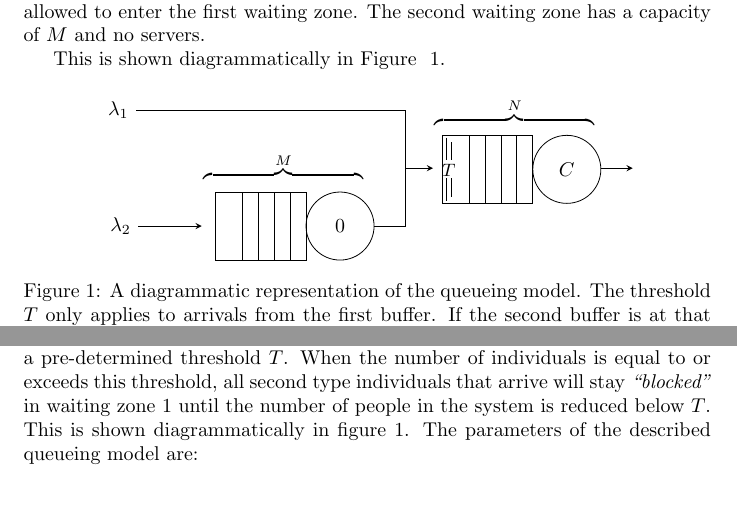
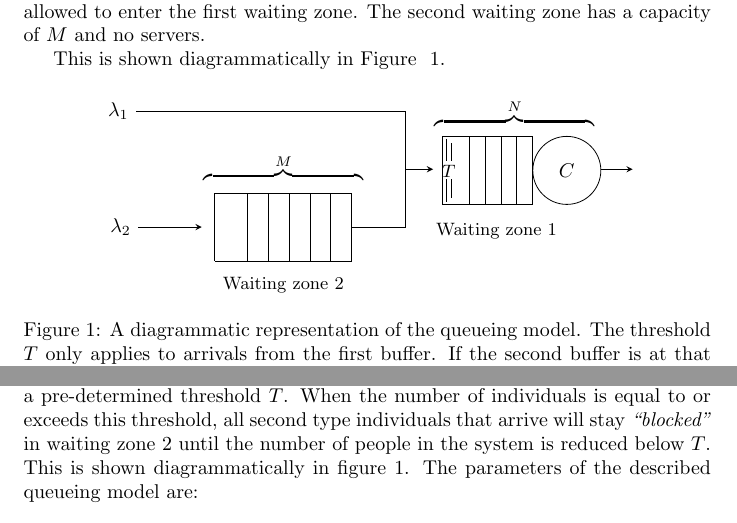
Before and after one commit to MichalisPanayides/ED-EMS-game-paper, a LaTeX document (main.tex, which reads sections/model_overview/main.tex, sections/queueing_model/main.tex): two parts of pages 6 and 8 of 54, joined at a grey line, cut so that both start at the same text, the shorter picture padded with empty space. Compiled offline with pdfLaTeX.

Commit message:
Minor changes on waiting zones
- Display waiting zones 1 and 2 on the queueing system
- Fix some text that listed the incorrect waiting zones

```diff
--- a/sections/model_overview/main.tex
+++ b/sections/model_overview/main.tex
@@ -43,17 +43,20 @@ This is shown diagrammatically in Figure ~\ref{fig:diagram_of_queueing_system}.
     \centering
     \begin{tikzpicture}[>=stealth, scale=0.8],
         % the rectangle of Queue 1
-        \draw (0,0) -- ++(2cm,0) -- ++(0,-1.5cm) -- ++(-2cm,0);
+        \draw (0,0) -- ++(3cm,0) -- ++(0,-1.5cm) -- ++(-3cm,0);
         % The label above Queue 1 -> M
         \node[anchor=north] at (1.5cm, 1cm) {\(
             \overbrace{\qquad \qquad \qquad \qquad}^{M}
         \)};
+        % The label below Queue 1 -> Waiting zone 2
+        \node[anchor=north] at (1.5cm, -1.7cm) {\small{Waiting zone 2}};
+
         % the vertical lines in Queue 1
-        \foreach \i in {1,...,4, 5.7}
-        \draw (2cm-\i*10pt,0) -- +(0,-1.5cm);
+        \foreach \i in {1,...,5, 6.6}
+        \draw (3cm-\i*13pt,0) -- +(0,-1.5cm);
 
-        % the circle in Queue 1
-        \draw (2.75,-0.75cm) circle [radius=0.75cm] node {\(0\)};
+        % % the circle in Queue 1
+        % \draw (2.75,-0.75cm) circle [radius=0.75cm] node {\(0\)};
 
         % the rectangle in Queue 2
         \draw (5,1.25) -- ++(2cm,0) -- ++(0,-1.5cm) -- ++(-2cm,0);
@@ -73,6 +76,8 @@ This is shown diagrammatically in Figure ~\ref{fig:diagram_of_queueing_system}.
         \node[anchor=north] at (6.6cm, 2.2cm) {\(
             \overbrace{\qquad \qquad \qquad \qquad}^{N}
         \)};
+        % The label below Queue 2 -> Waiting zone 1
+        \node[anchor=north] at (6.2cm, -0.5cm) {\small{Waiting zone 1}};
 
         % the circle in Queue 2
         \draw (7.75,0.5) circle [radius=0.75cm] node {\(C\)};
@@ -83,7 +88,7 @@ This is shown diagrammatically in Figure ~\ref{fig:diagram_of_queueing_system}.
         % Line from lambda_2 to Queue 1
         \draw[<-] (-0.3,-0.75) -- +(-40pt,0) node[left] {\( \lambda_2 \)};
         % First line (horizontal) after Queue 1
-        \draw[-] (3.5,-0.75) -- +(20pt,0);
+        \draw[-] (3,-0.75) -- +(34pt,0);
         % Second line (vertical) after Queue 1
         \draw (4.2, 0.525) -- (4.2, -0.75);
 
--- a/sections/queueing_model/main.tex
+++ b/sections/queueing_model/main.tex
@@ -17,7 +17,7 @@ individuals in waiting zone 1 \textbf{and} in service is less than a
 pre-determined threshold \(T\).
 When the number of individuals is equal to or exceeds this threshold, all
 second type individuals that arrive will stay
-\textit{``blocked''} in waiting zone 1 until the number of people in the
+\textit{``blocked''} in waiting zone 2 until the number of people in the
 system is reduced below \(T\).
 This is shown diagrammatically in figure \ref{fig:diagram_of_queueing_system}.
 The parameters of the described queueing model are:
```
Also changed, not shown: sections/appendix/descrete_event_simulation/main.tex (+3 -3 lines), main.pdf.
